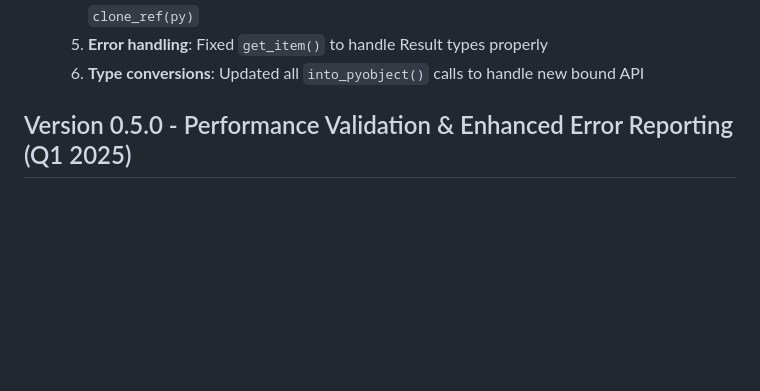
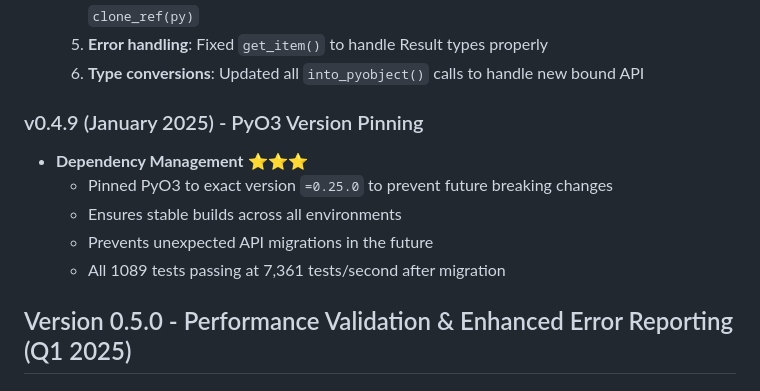
Before and after one commit to derens99/fastest, a Markdown page: docs/ROADMAP.md, the part around the change. Rendered like a GitHub page; blank space fills up the shorter version.

Commit message:
docs: update roadmap with PyO3 0.25 migration and version pinning

```diff
--- a/docs/ROADMAP.md
+++ b/docs/ROADMAP.md
@@ -221,6 +221,13 @@ This document outlines the development roadmap for Fastest, with features priori
   4. **Clone handling**: Implemented manual Clone traits for types containing PyObject using `clone_ref(py)`
   5. **Error handling**: Fixed `get_item()` to handle Result types properly
   6. **Type conversions**: Updated all `into_pyobject()` calls to handle new bound API
+
+### v0.4.9 (January 2025) - PyO3 Version Pinning
+- **Dependency Management** ⭐⭐⭐
+  - Pinned PyO3 to exact version `=0.25.0` to prevent future breaking changes
+  - Ensures stable builds across all environments
+  - Prevents unexpected API migrations in the future
+  - All 1089 tests passing at 7,361 tests/second after migration
 
 
 ## Version 0.5.0 - Performance Validation & Enhanced Error Reporting (Q1 2025)
```
